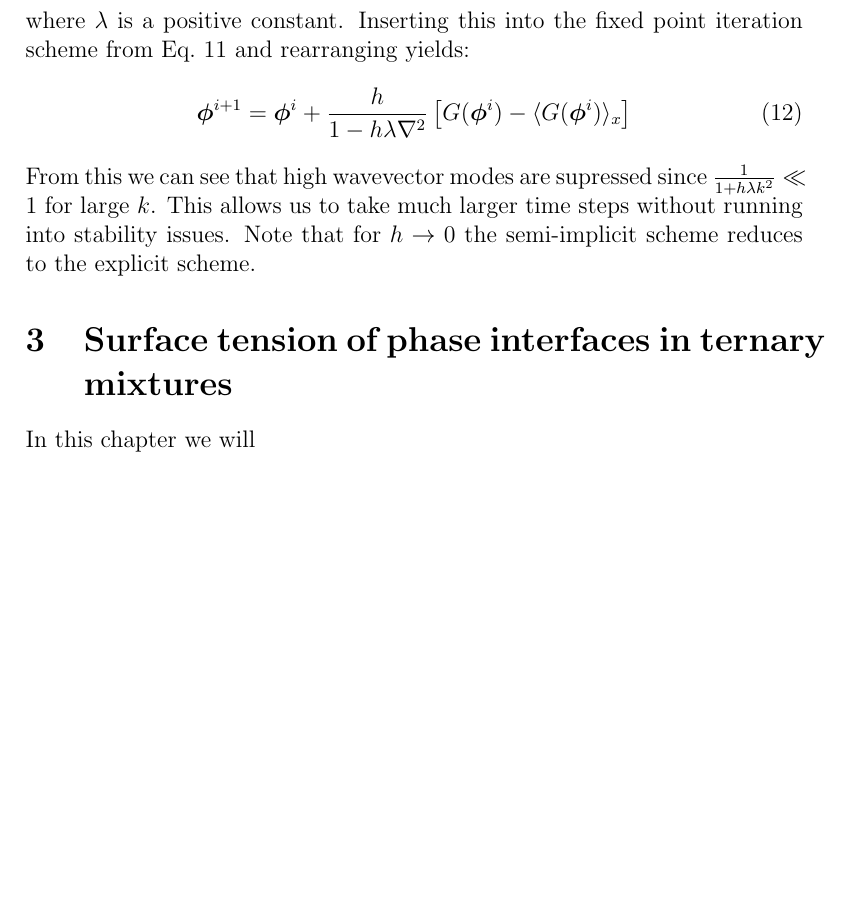
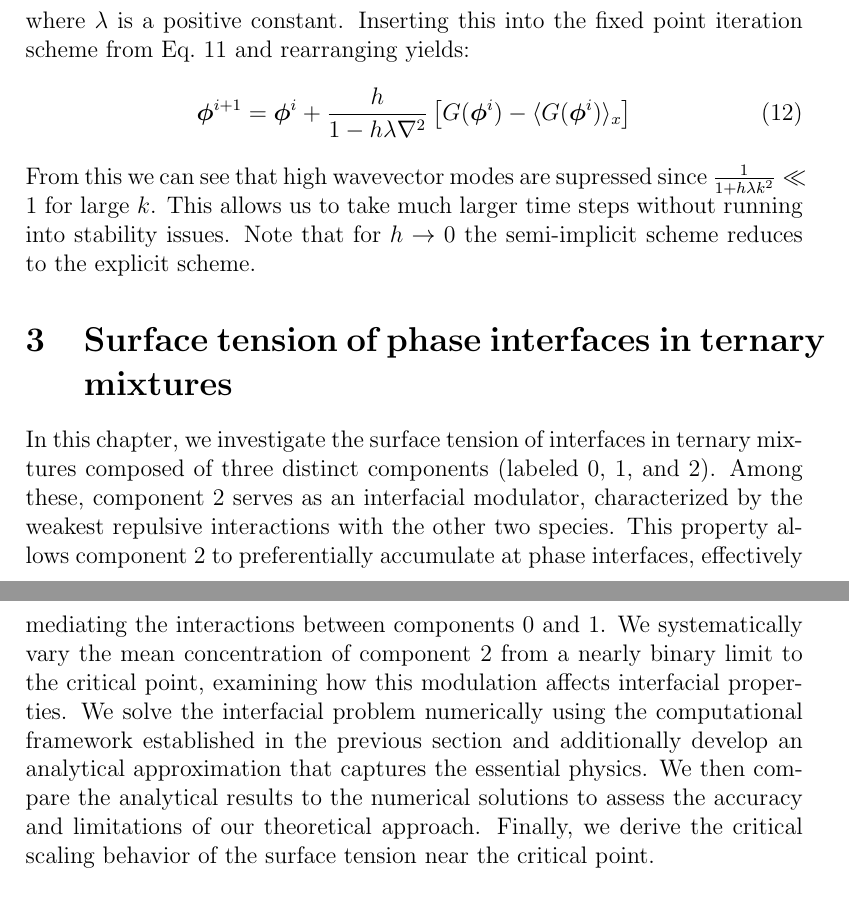
Before and after one commit to steenmalcolm/masterthesis, a LaTeX document (main.tex): part of page 14 of 34 before the commit and two parts of pages 14 and 15 of 34 after it, the two joined at a grey line, cut so that both start at the same text, the shorter picture padded with empty space. Compiled offline with pdfLaTeX.

Commit message:
Add introduction to third section

```diff
--- a/main.tex
+++ b/main.tex
@@ -330,7 +330,7 @@ From this we can see that high wavevector modes are supressed since \(\frac{1}{1
 Note that for \(h \rightarrow 0\) the semi-implicit scheme reduces to the explicit scheme.
 
 \section{Surface tension of phase interfaces in ternary mixtures}
-In this chapter we will
+In this chapter, we investigate the surface tension of interfaces in ternary mixtures composed of three distinct components (labeled 0, 1, and 2). Among these, component 2 serves as an interfacial modulator, characterized by the weakest repulsive interactions with the other two species. This property allows component 2 to preferentially accumulate at phase interfaces, effectively mediating the interactions between components 0 and 1. We systematically vary the mean concentration of component 2 from a nearly binary limit to the critical point, examining how this modulation affects interfacial properties. We solve the interfacial problem numerically using the computational framework established in the previous section and additionally develop an analytical approximation that captures the essential physics. We then compare the analytical results to the numerical solutions to assess the accuracy and limitations of our theoretical approach. Finally, we derive the critical scaling behavior of the surface tension near the critical point.
 
 \subsection{Determening the interfacial profiles and surface tension numerically}
 \subsubsection{Model setup and numerical scheme}
```
Also changed, not shown: main.tex (2 more changed lines).
